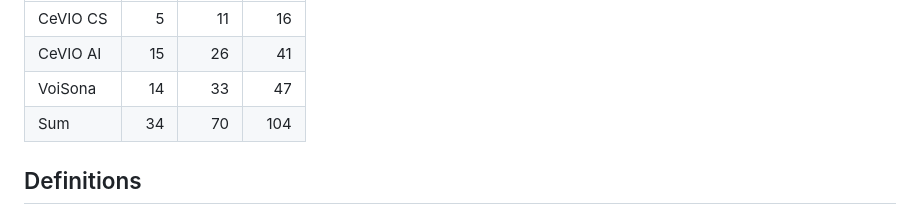
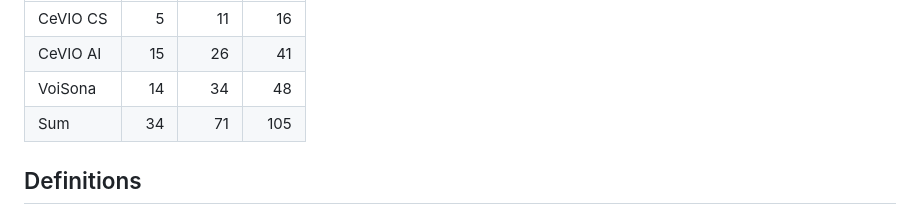
Before and after one commit to InuInu2022/cevio-casts, a Markdown page: README.md, the part around the change. Drawn GitHub-style.

Commit message:
fix: update VoiSona and Sum totals in README

```diff
--- a/README.md
+++ b/README.md
@@ -27,8 +27,8 @@ Definition data for CeVIO casts (voice library) defined in JSON format.
 |---|---:|---:|---:|
 |CeVIO CS|5|11|16|
 |CeVIO AI|15|26|41|
-|VoiSona|14|33|47|
-|Sum|34|70|104|
+|VoiSona|14|34|48|
+|Sum|34|71|105|
 
 ## Definitions
 
```
